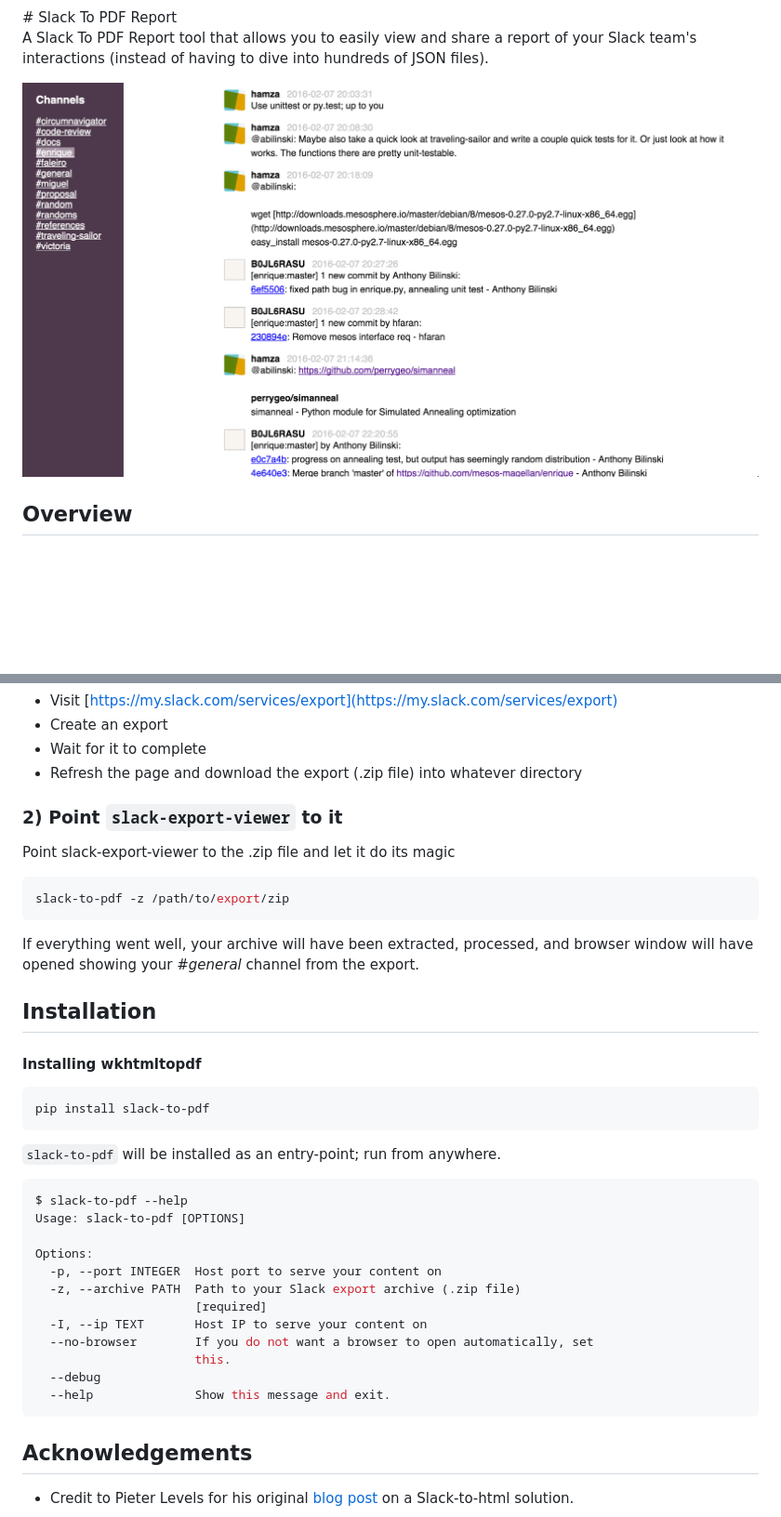
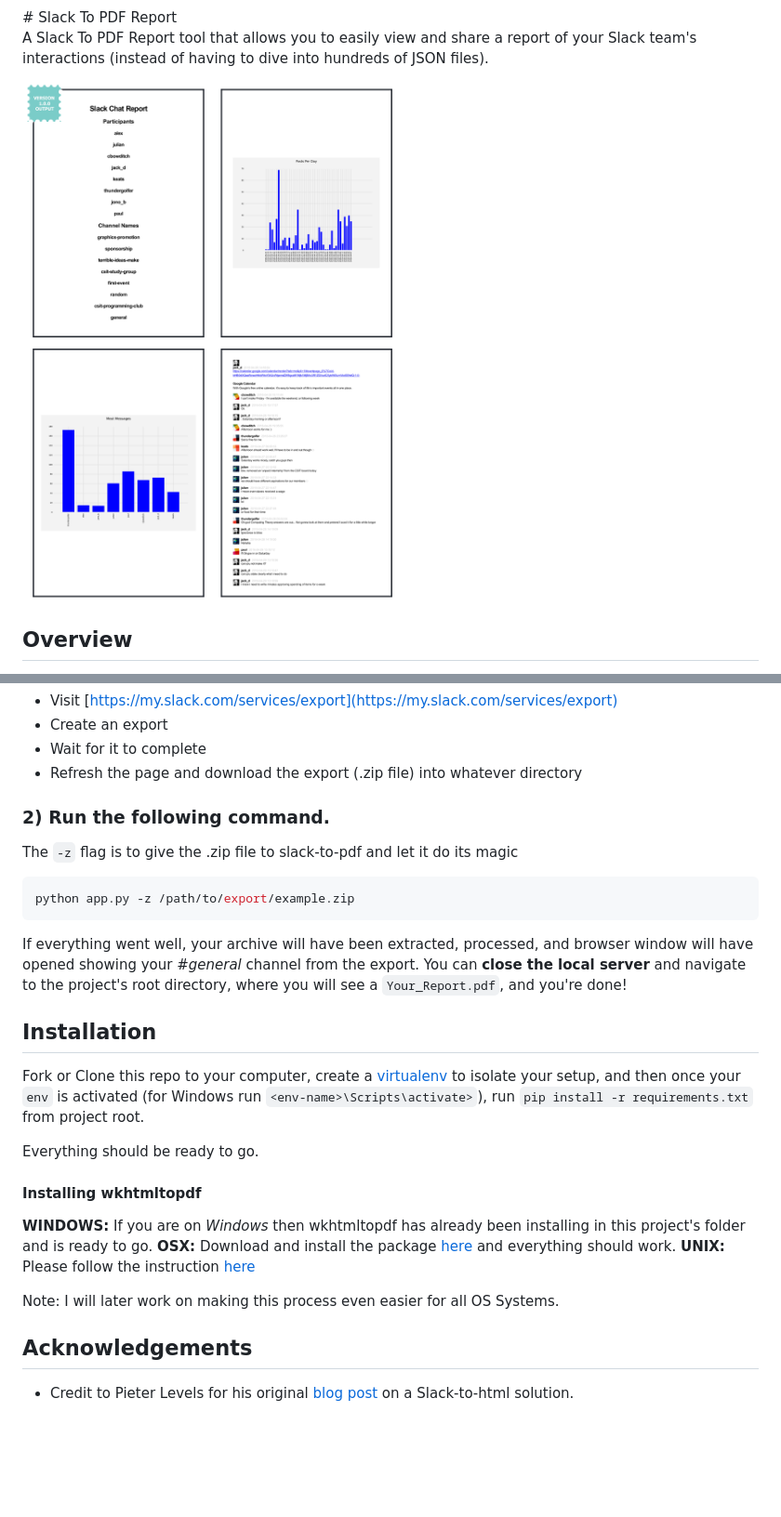
Before and after one commit to thundergolfer/slack-to-pdf, a Markdown page: README.md, 2 parts joined by grey strips. Shown: that part at 93% size. GitHub-like rendering; pictures changed too: images/mockup_slack_to_pdf_1.png (added); blank space fills up the shorter version.

Commit message:
Functionality complete, version 1 ready for release on Windows

````diff
--- a/README.md
+++ b/README.md
@@ -6,7 +6,7 @@
 A Slack To PDF Report tool that allows you to easily view and share a report of your
 Slack team's interactions (instead of having to dive into hundreds of JSON files).
 
-![Preview](screenshot.png)
+![Preview](images/mockup_slack_to_pdf_1.png)
 
 
 ## Overview
@@ -25,42 +25,32 @@ Slack team's interactions (instead of having to dive into hundreds of JSON files
 * Wait for it to complete
 * Refresh the page and download the export (.zip file) into whatever directory
 
-### 2) Point `slack-export-viewer` to it
+### 2) Run the following command.
 
-Point slack-export-viewer to the .zip file and let it do its magic
+The `-z` flag is to give the .zip file to slack-to-pdf and let it do its magic
 
 ```bash
-slack-to-pdf -z /path/to/export/zip
+python app.py -z /path/to/export/example.zip
 ```
 
 If everything went well, your archive will have been extracted, processed, and browser window will have opened showing your *#general* channel from the export.
+You can **close the local server** and navigate to the project's root directory, where you will see a `Your_Report.pdf`, and you're done!
 
 
 ## Installation
 
+Fork or Clone this repo to your computer, create a [virtualenv](http://docs.python-guide.org/en/latest/dev/virtualenvs/) to isolate your setup, and then once your
+`env` is activated (for Windows run `<env-name>\Scripts\activate>`), run `pip install -r requirements.txt` from project root.
+
+Everything should be ready to go.
+
 #### Installing wkhtmltopdf
 
-```bash
-pip install slack-to-pdf
-```
+**WINDOWS:** If you are on *Windows* then wkhtmltopdf has already been installing in this project's folder and is ready to go.
+**OSX:** Download and install the package [here](http://wkhtmltopdf.org/) and everything should work.
+**UNIX:** Please follow the instruction [here](https://github.com/pdfkit/pdfkit/wiki/Installing-WKHTMLTOPDF)
 
-`slack-to-pdf` will be installed as an entry-point; run from anywhere.
-
-```bash
-$ slack-to-pdf --help
-Usage: slack-to-pdf [OPTIONS]
-
-Options:
-  -p, --port INTEGER  Host port to serve your content on
-  -z, --archive PATH  Path to your Slack export archive (.zip file)
-                      [required]
-  -I, --ip TEXT       Host IP to serve your content on
-  --no-browser        If you do not want a browser to open automatically, set
-                      this.
-  --debug
-  --help              Show this message and exit.
-```
-
+Note: I will later work on making this process even easier for all OS Systems.
 
 ## Acknowledgements
 
````
Also changed, not shown: 2 other files.
